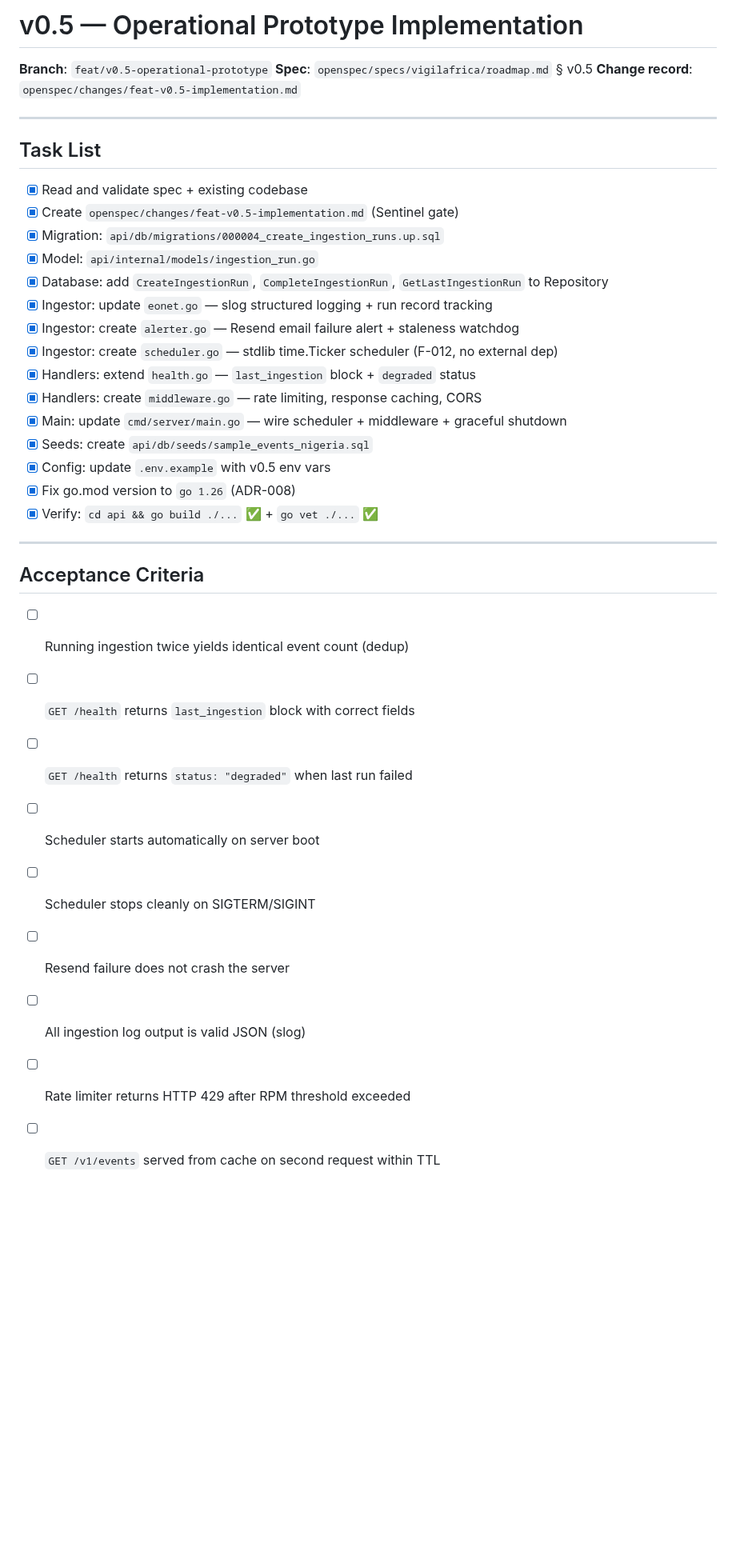
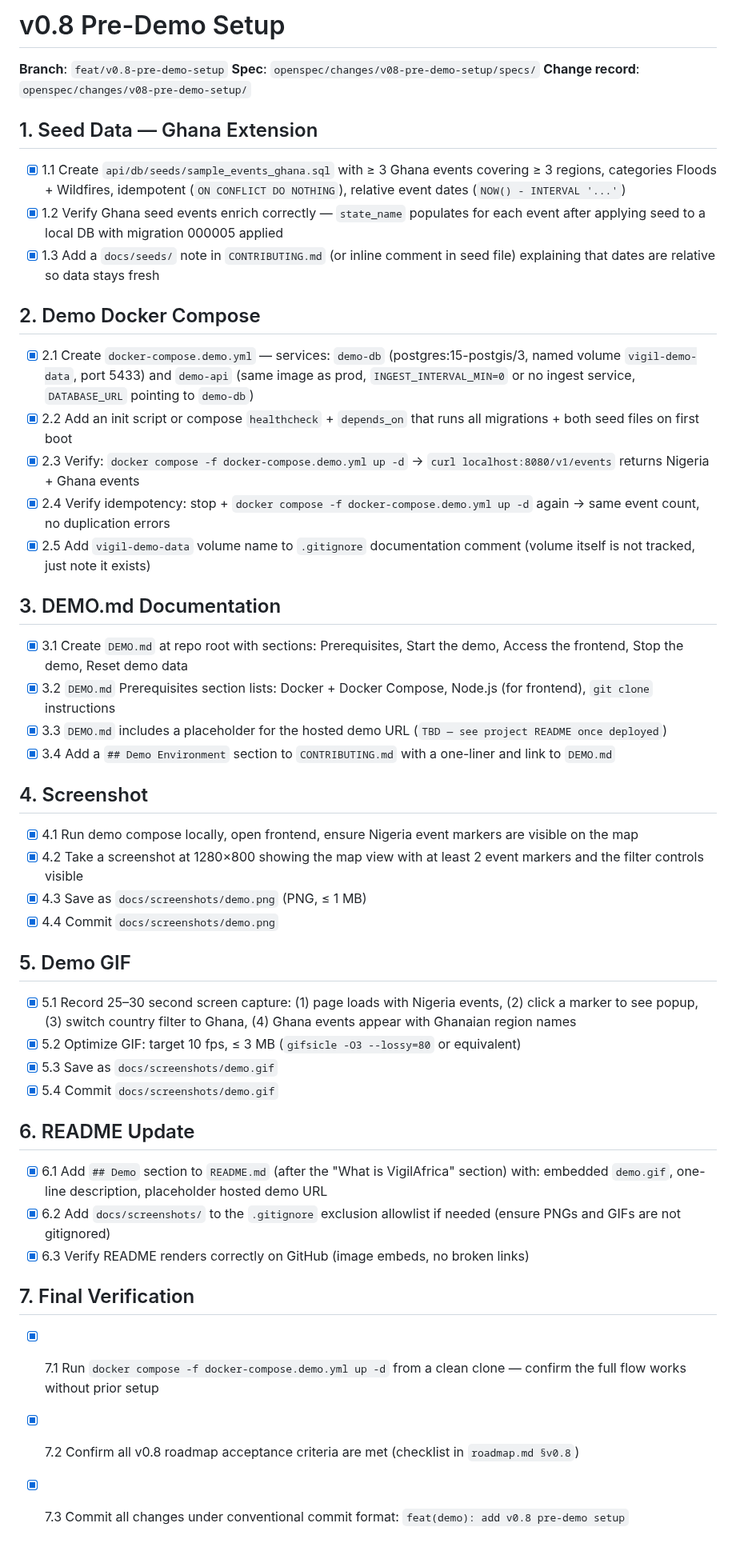
Before and after one commit to didi-rare/vigilafrica, a Markdown page: Task.md, the part around the change. Shown at 80% size. Rendered like a GitHub page; blank space fills up the shorter version.

Commit message:
feat(demo): add v0.8 pre-demo setup

```diff
--- a/Task.md
+++ b/Task.md
@@ -1,39 +1,52 @@
-# v0.5 — Operational Prototype Implementation
+# v0.8 Pre-Demo Setup
 
-**Branch**: `feat/v0.5-operational-prototype`
-**Spec**: `openspec/specs/vigilafrica/roadmap.md` § v0.5
-**Change record**: `openspec/changes/feat-v0.5-implementation.md`
+**Branch**: `feat/v0.8-pre-demo-setup`
+**Spec**: `openspec/changes/v08-pre-demo-setup/specs/`
+**Change record**: `openspec/changes/v08-pre-demo-setup/`
 
----
+## 1. Seed Data — Ghana Extension
 
-## Task List
+- [x] 1.1 Create `api/db/seeds/sample_events_ghana.sql` with ≥ 3 Ghana events covering ≥ 3 regions, categories Floods + Wildfires, idempotent (`ON CONFLICT DO NOTHING`), relative event dates (`NOW() - INTERVAL '...'`)
+- [x] 1.2 Verify Ghana seed events enrich correctly — `state_name` populates for each event after applying seed to a local DB with migration 000005 applied
+- [x] 1.3 Add a `docs/seeds/` note in `CONTRIBUTING.md` (or inline comment in seed file) explaining that dates are relative so data stays fresh
 
-- [x] Read and validate spec + existing codebase
-- [x] Create `openspec/changes/feat-v0.5-implementation.md` (Sentinel gate)
-- [x] Migration: `api/db/migrations/000004_create_ingestion_runs.up.sql`
-- [x] Model: `api/internal/models/ingestion_run.go`
-- [x] Database: add `CreateIngestionRun`, `CompleteIngestionRun`, `GetLastIngestionRun` to Repository
-- [x] Ingestor: update `eonet.go` — slog structured logging + run record tracking
-- [x] Ingestor: create `alerter.go` — Resend email failure alert + staleness watchdog
-- [x] Ingestor: create `scheduler.go` — stdlib time.Ticker scheduler (F-012, no external dep)
-- [x] Handlers: extend `health.go` — `last_ingestion` block + `degraded` status
-- [x] Handlers: create `middleware.go` — rate limiting, response caching, CORS
-- [x] Main: update `cmd/server/main.go` — wire scheduler + middleware + graceful shutdown
-- [x] Seeds: create `api/db/seeds/sample_events_nigeria.sql`
-- [x] Config: update `.env.example` with v0.5 env vars
-- [x] Fix go.mod version to `go 1.26` (ADR-008)
-- [x] Verify: `cd api && go build ./...` ✅ + `go vet ./...` ✅
+## 2. Demo Docker Compose
 
----
+- [x] 2.1 Create `docker-compose.demo.yml` — services: `demo-db` (postgres:15-postgis/3, named volume `vigil-demo-data`, port 5433) and `demo-api` (same image as prod, `INGEST_INTERVAL_MIN=0` or no ingest service, `DATABASE_URL` pointing to `demo-db`)
+- [x] 2.2 Add an init script or compose `healthcheck` + `depends_on` that runs all migrations + both seed files on first boot
+- [x] 2.3 Verify: `docker compose -f docker-compose.demo.yml up -d` → `curl localhost:8080/v1/events` returns Nigeria + Ghana events
+- [x] 2.4 Verify idempotency: stop + `docker compose -f docker-compose.demo.yml up -d` again → same event count, no duplication errors
+- [x] 2.5 Add `vigil-demo-data` volume name to `.gitignore` documentation comment (volume itself is not tracked, just note it exists)
 
-## Acceptance Criteria
+## 3. DEMO.md Documentation
 
-- [ ] Running ingestion twice yields identical event count (dedup)
-- [ ] `GET /health` returns `last_ingestion` block with correct fields
-- [ ] `GET /health` returns `status: "degraded"` when last run failed
-- [ ] Scheduler starts automatically on server boot
-- [ ] Scheduler stops cleanly on SIGTERM/SIGINT
-- [ ] Resend failure does not crash the server
-- [ ] All ingestion log output is valid JSON (slog)
-- [ ] Rate limiter returns HTTP 429 after RPM threshold exceeded
-- [ ] `GET /v1/events` served from cache on second request within TTL
+- [x] 3.1 Create `DEMO.md` at repo root with sections: Prerequisites, Start the demo, Access the frontend, Stop the demo, Reset demo data
+- [x] 3.2 `DEMO.md` Prerequisites section lists: Docker + Docker Compose, Node.js (for frontend), `git clone` instructions
+- [x] 3.3 `DEMO.md` includes a placeholder for the hosted demo URL (`TBD — see project README once deployed`)
+- [x] 3.4 Add a `## Demo Environment` section to `CONTRIBUTING.md` with a one-liner and link to `DEMO.md`
+
+## 4. Screenshot
+
+- [x] 4.1 Run demo compose locally, open frontend, ensure Nigeria event markers are visible on the map
+- [x] 4.2 Take a screenshot at 1280×800 showing the map view with at least 2 event markers and the filter controls visible
+- [x] 4.3 Save as `docs/screenshots/demo.png` (PNG, ≤ 1 MB)
+- [x] 4.4 Commit `docs/screenshots/demo.png`
+
+## 5. Demo GIF
+
+- [x] 5.1 Record 25–30 second screen capture: (1) page loads with Nigeria events, (2) click a marker to see popup, (3) switch country filter to Ghana, (4) Ghana events appear with Ghanaian region names
+- [x] 5.2 Optimize GIF: target 10 fps, ≤ 3 MB (`gifsicle -O3 --lossy=80` or equivalent)
+- [x] 5.3 Save as `docs/screenshots/demo.gif`
+- [x] 5.4 Commit `docs/screenshots/demo.gif`
+
+## 6. README Update
+
+- [x] 6.1 Add `## Demo` section to `README.md` (after the "What is VigilAfrica" section) with: embedded `demo.gif`, one-line description, placeholder hosted demo URL
+- [x] 6.2 Add `docs/screenshots/` to the `.gitignore` exclusion allowlist if needed (ensure PNGs and GIFs are not gitignored)
+- [x] 6.3 Verify README renders correctly on GitHub (image embeds, no broken links)
+
+## 7. Final Verification
+
+- [x] 7.1 Run `docker compose -f docker-compose.demo.yml up -d` from a clean clone — confirm the full flow works without prior setup
+- [x] 7.2 Confirm all v0.8 roadmap acceptance criteria are met (checklist in `roadmap.md §v0.8`)
+- [x] 7.3 Commit all changes under conventional commit format: `feat(demo): add v0.8 pre-demo setup`
```
Also changed, not shown: CONTRIBUTING.md (+10 -0 lines), DEMO.md (added, +65 -0 lines), README.md (+11 -0 lines), docs/screenshots/demo.gif (added), docs/screenshots/demo.png (added), 5 other files.
